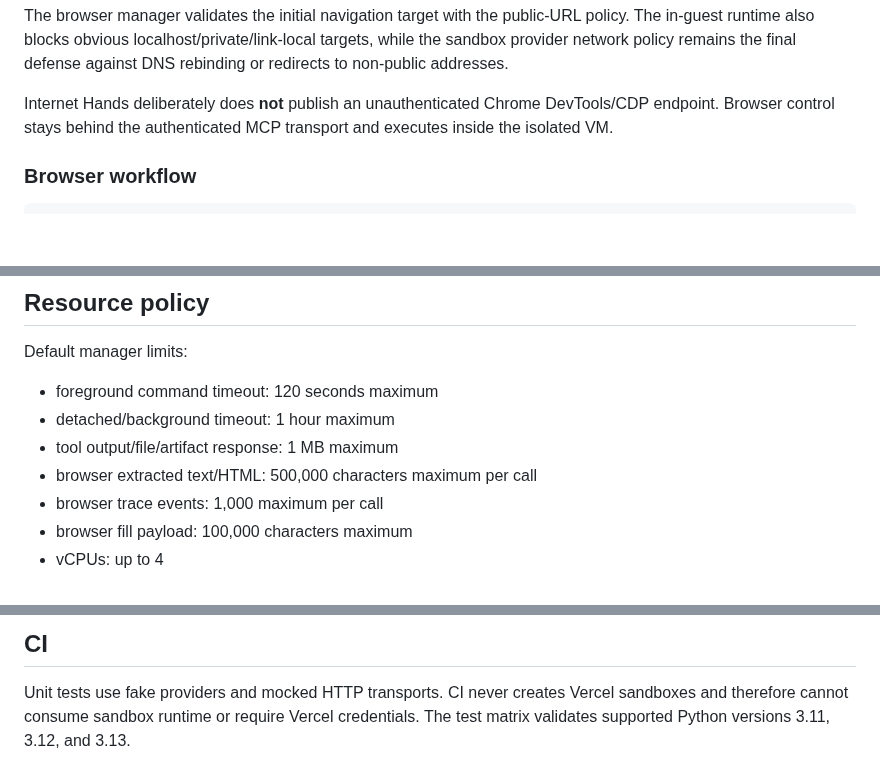
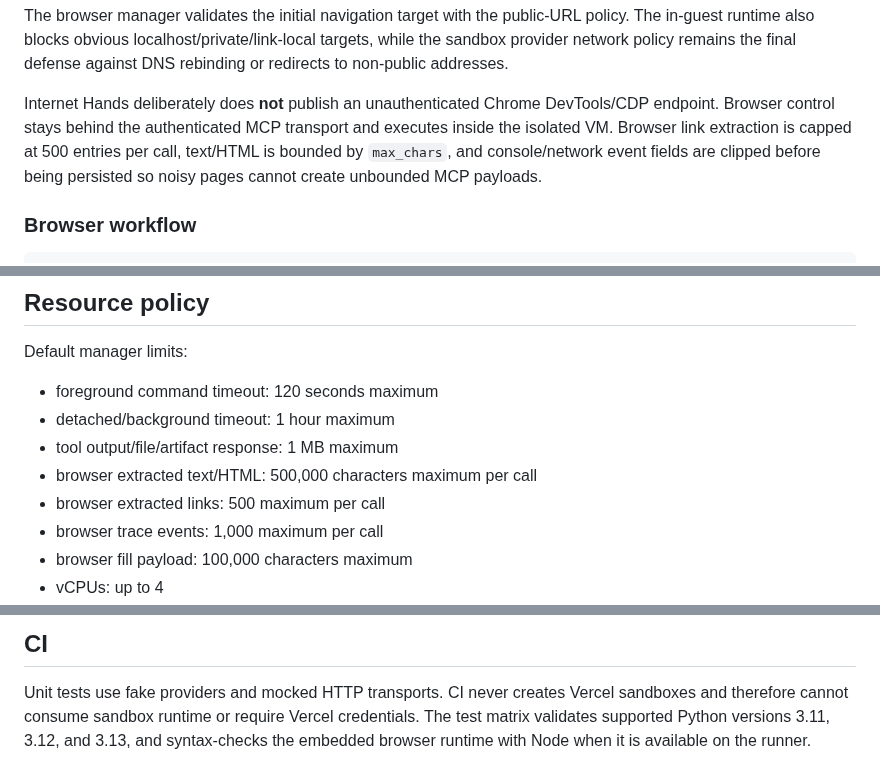
Before and after one commit to sphangcho203-afk/Web-Scrapping-CLI, a Markdown page: docs/SANDBOX_MCP.md, 3 parts joined by grey strips. Rendered like a GitHub page; blank space fills up the shorter version.

Commit message:
docs: note bounded browser trace and link outputs

```diff
--- a/docs/SANDBOX_MCP.md
+++ b/docs/SANDBOX_MCP.md
@@ -106,6 +106,9 @@ policy remains the final defense against DNS rebinding or redirects to non-publi
 
 Internet Hands deliberately does **not** publish an unauthenticated Chrome DevTools/CDP endpoint.
 Browser control stays behind the authenticated MCP transport and executes inside the isolated VM.
+Browser link extraction is capped at 500 entries per call, text/HTML is bounded by `max_chars`, and
+console/network event fields are clipped before being persisted so noisy pages cannot create
+unbounded MCP payloads.
 
 ### Browser workflow
 
@@ -158,6 +161,7 @@ Default manager limits:
 - detached/background timeout: 1 hour maximum
 - tool output/file/artifact response: 1 MB maximum
 - browser extracted text/HTML: 500,000 characters maximum per call
+- browser extracted links: 500 maximum per call
 - browser trace events: 1,000 maximum per call
 - browser fill payload: 100,000 characters maximum
 - vCPUs: up to 4
@@ -192,4 +196,5 @@ sandbox_snapshot(session_id)
 
 Unit tests use fake providers and mocked HTTP transports. CI never creates Vercel sandboxes and
 therefore cannot consume sandbox runtime or require Vercel credentials. The test matrix validates
-supported Python versions 3.11, 3.12, and 3.13.
+supported Python versions 3.11, 3.12, and 3.13, and syntax-checks the embedded browser runtime with
+Node when it is available on the runner.
```
